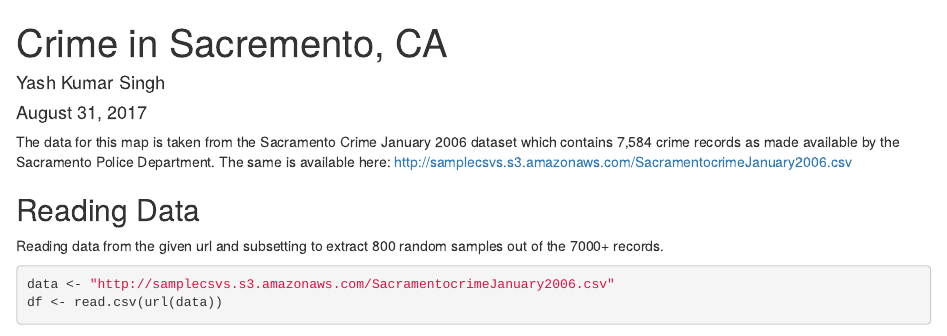
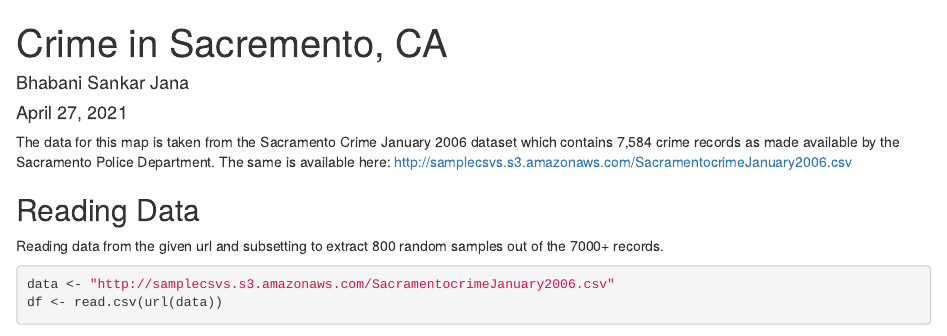
Before and after one commit to bjana1999/DDP-WEEK-2-ASSIGNMENT, an R Markdown document (Leaflet-Sample.Rmd): the page in a window 1100 px wide, from its top. Rendered offline with R 4.5, knitr and Pandoc, with nearby package versions; some code elsewhere in the file could not run offline; common packages that the code uses without loading them are loaded.

Commit message:
Update Leaflet-Sample.Rmd

```diff
--- a/Leaflet-Sample.Rmd
+++ b/Leaflet-Sample.Rmd
@@ -1,7 +1,7 @@
 ---
 title: "Crime in Sacremento, CA"
-author: "Yash Kumar Singh"
-date: "August 31, 2017"
+author: "Bhabani Sankar Jana"
+date: "April 27, 2021"
 output:
   html_document:
     keep_md: yes
```
